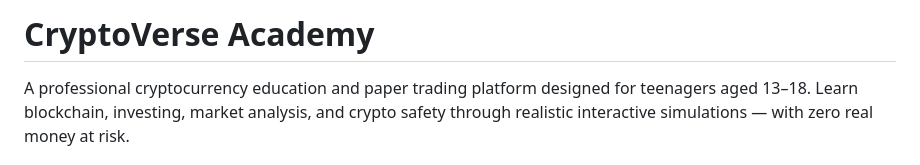
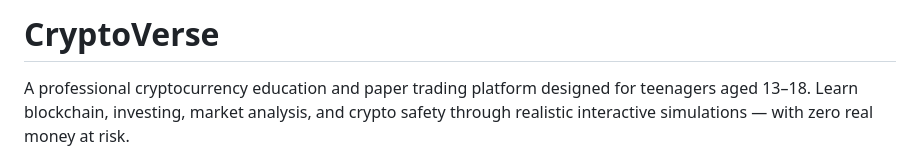
Before and after one commit to krishnavgaming22-beep/CryptoVerse-Academy, a Markdown page: README.md, the part around the change. Rendered like a GitHub page.

Commit message:
Rename project from 'CryptoVerse Academy' to 'CryptoVerse'
Updated the project name in the README file.

```diff
--- a/README.md
+++ b/README.md
@@ -1,4 +1,5 @@
-# CryptoVerse Academy
+# CryptoVerse
+
 
 A professional cryptocurrency education and paper trading platform designed for teenagers aged 13–18. Learn blockchain, investing, market analysis, and crypto safety through realistic interactive simulations — with zero real money at risk.
 
```
